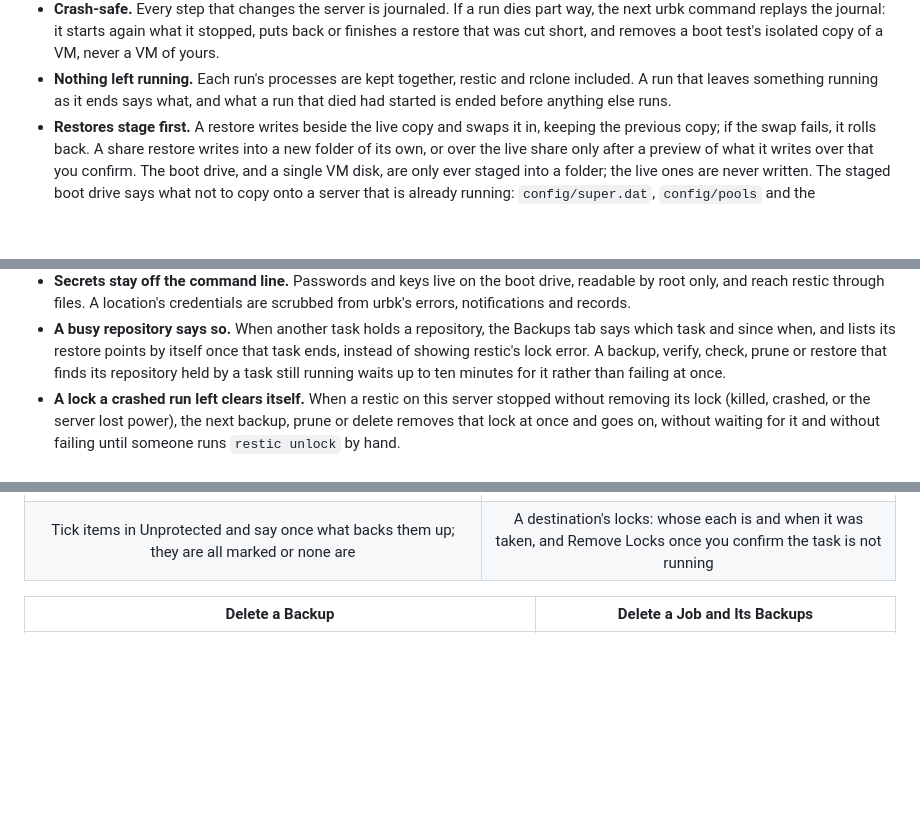
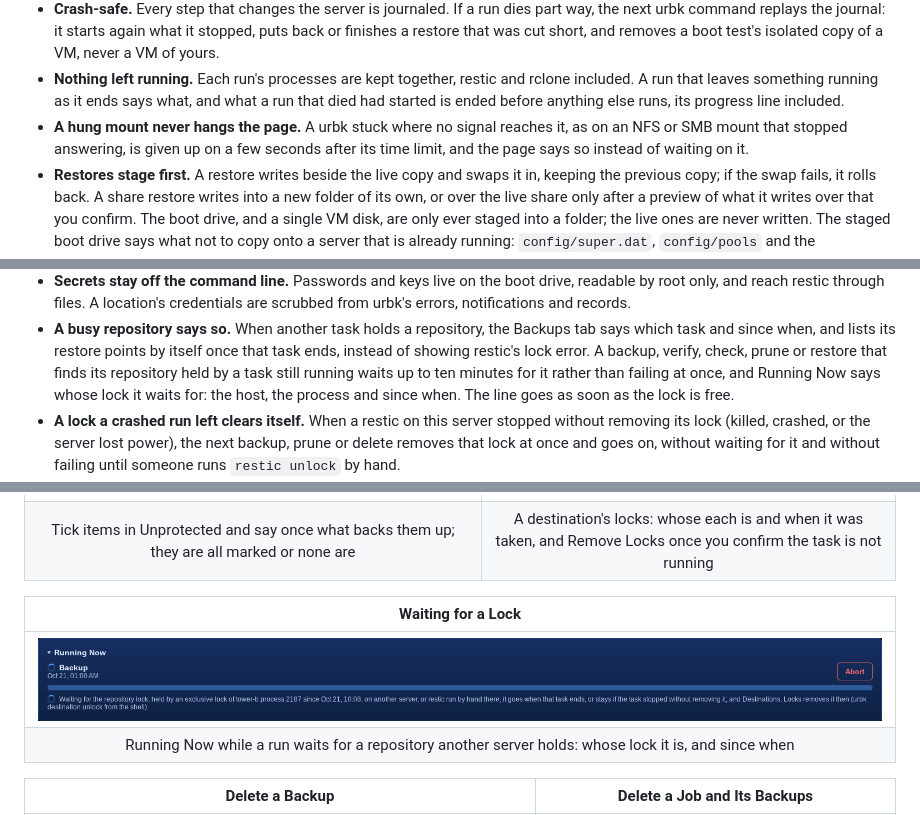
Before and after one commit to guyp2k/urbk-release, a Markdown page: README.md, 3 parts joined by grey strips. Rendered like a GitHub page; pictures changed too: docs/images/gui-lock-wait.png (added); blank space fills up the shorter version.

Commit message:
docs: 2026.11.01b: Running Now says whose lock a run waits for, and a hung mount never hangs the page

```diff
--- a/README.md
+++ b/README.md
@@ -118,7 +118,10 @@ flowchart LR
 - **Nothing left running.** Each run's processes are kept together, restic
   and rclone included. A run that leaves something running as it ends says
   what, and what a run that died had started is ended before anything else
-  runs.
+  runs, its progress line included.
+- **A hung mount never hangs the page.** A urbk stuck where no signal reaches
+  it, as on an NFS or SMB mount that stopped answering, is given up on a few
+  seconds after its time limit, and the page says so instead of waiting on it.
 - **Restores stage first.** A restore writes beside the live copy and swaps it
   in, keeping the previous copy; if the swap fails, it rolls back. A share
   restore writes into a new folder of its own, or over the live share only
@@ -219,7 +222,8 @@ flowchart LR
   by itself once that task ends, instead of showing restic's lock error. A
   backup, verify, check, prune or restore that finds its repository held by a
   task still running waits up to ten minutes for it rather than failing at
-  once.
+  once, and Running Now says whose lock it waits for: the host, the process
+  and since when. The line goes as soon as the lock is free.
 - **A lock a crashed run left clears itself.** When a restic on this server
   stopped without removing its lock (killed, crashed, or the server lost
   power), the next backup, prune or delete removes that lock at once and goes
@@ -292,6 +296,11 @@ The screenshots show invented jobs, shares and servers, not a real one.
 | ![Mark several items backed up elsewhere](docs/images/gui-dashboard-bulk.png) | ![Locks](docs/images/gui-destination-locks.png) |
 | Tick items in Unprotected and say once what backs them up; they are all marked or none are | A destination's locks: whose each is and when it was taken, and Remove Locks once you confirm the task is not running |
 
+| Waiting for a Lock |
+|:---:|
+| ![Running Now waiting for a repository lock](docs/images/gui-lock-wait.png) |
+| Running Now while a run waits for a repository another server holds: whose lock it is, and since when |
+
 | Delete a Backup | Delete a Job and Its Backups |
 |:---:|:---:|
 | ![Delete a backup](docs/images/gui-restore-delete.png) | ![Delete a job and its backups](docs/images/gui-jobs-delete.png) |
```
